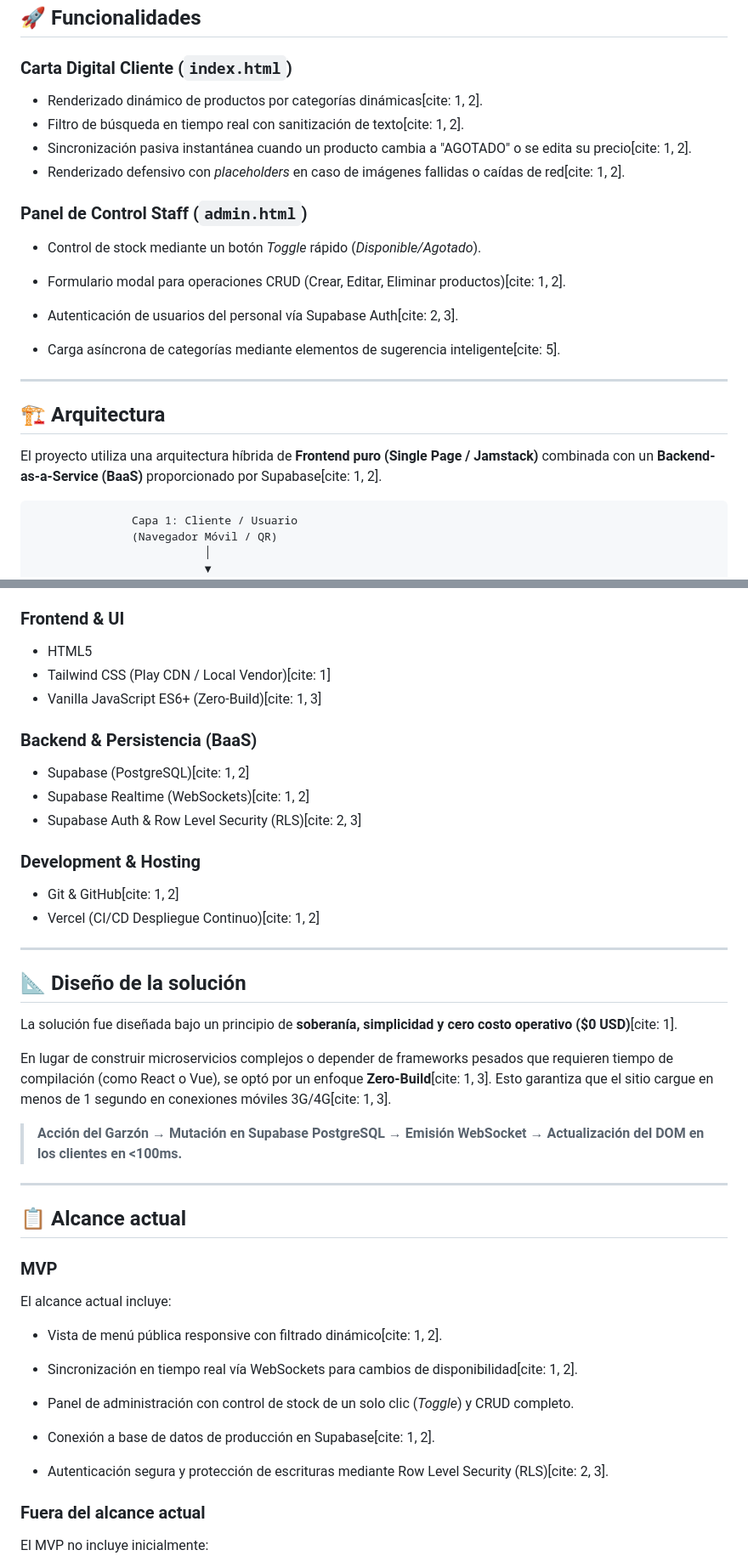
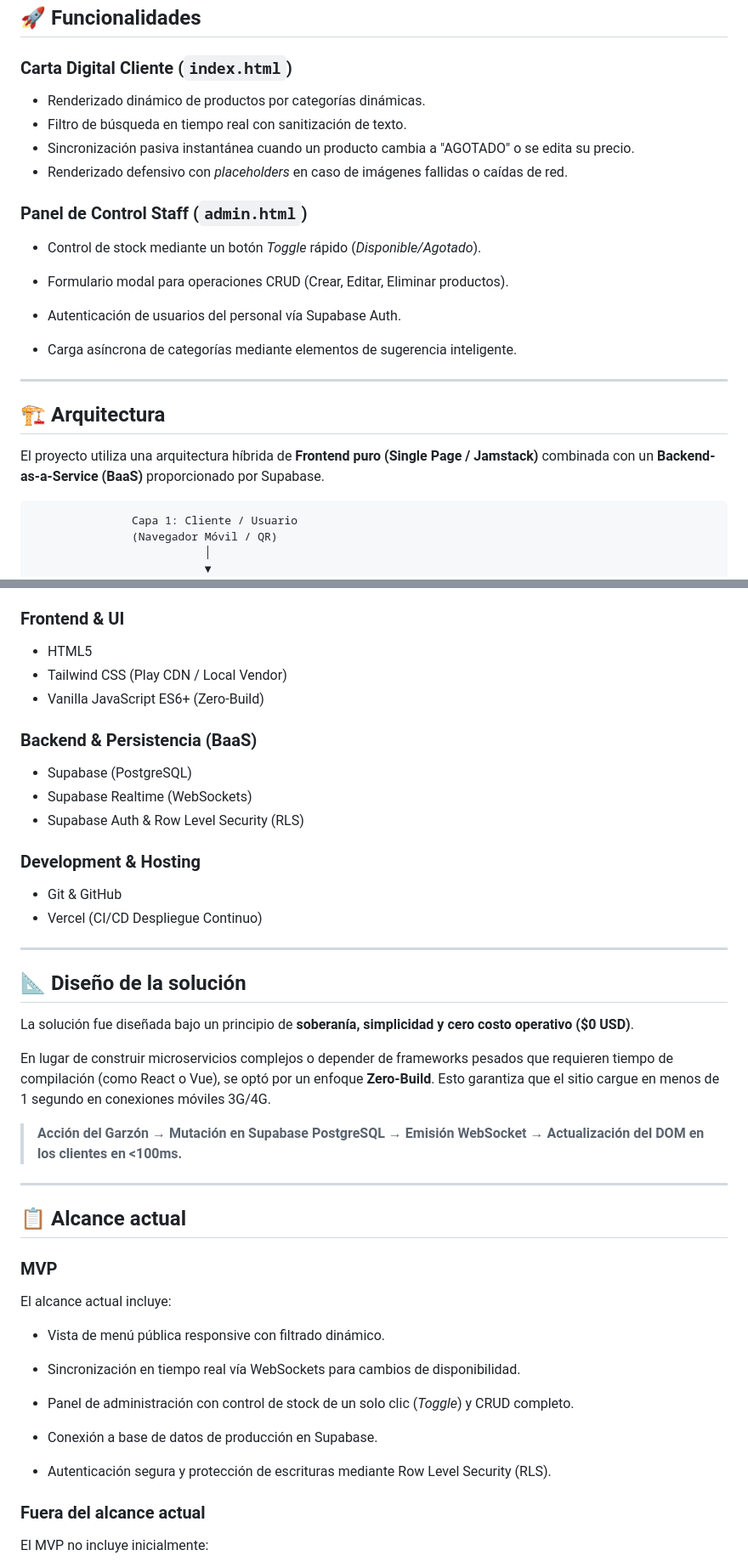
Before and after one commit to Victopvl/Carta-Digital-Interactiva, a Markdown page: README.md, 2 parts joined by grey strips. Shown at 85% size. GitHub-like rendering.

````diff
--- a/README.md
+++ b/README.md
@@ -54,25 +54,25 @@ Carta Digital Cliente (index.html)
 
 ### Carta Digital Cliente (`index.html`)
 
-* Renderizado dinámico de productos por categorías dinámicas[cite: 1, 2].
-* Filtro de búsqueda en tiempo real con sanitización de texto[cite: 1, 2].
-* Sincronización pasiva instantánea cuando un producto cambia a "AGOTADO" o se edita su precio[cite: 1, 2].
-* Renderizado defensivo con *placeholders* en caso de imágenes fallidas o caídas de red[cite: 1, 2].
+* Renderizado dinámico de productos por categorías dinámicas.
+* Filtro de búsqueda en tiempo real con sanitización de texto.
+* Sincronización pasiva instantánea cuando un producto cambia a "AGOTADO" o se edita su precio.
+* Renderizado defensivo con *placeholders* en caso de imágenes fallidas o caídas de red.
 
 ### Panel de Control Staff (`admin.html`)
 
 * Control de stock mediante un botón *Toggle* rápido (*Disponible/Agotado*).
 
 
-* Formulario modal para operaciones CRUD (Crear, Editar, Eliminar productos)[cite: 1, 2].
-* Autenticación de usuarios del personal vía Supabase Auth[cite: 2, 3].
-* Carga asíncrona de categorías mediante elementos de sugerencia inteligente[cite: 5].
+* Formulario modal para operaciones CRUD (Crear, Editar, Eliminar productos).
+* Autenticación de usuarios del personal vía Supabase Auth.
+* Carga asíncrona de categorías mediante elementos de sugerencia inteligente.
 
 ---
 
 ## 🏗️ Arquitectura
 
-El proyecto utiliza una arquitectura híbrida de **Frontend puro (Single Page / Jamstack)** combinada con un **Backend-as-a-Service (BaaS)** proporcionado por Supabase[cite: 1, 2].
+El proyecto utiliza una arquitectura híbrida de **Frontend puro (Single Page / Jamstack)** combinada con un **Backend-as-a-Service (BaaS)** proporcionado por Supabase.
 
 ```text
                Capa 1: Cliente / Usuario
@@ -121,27 +121,27 @@ Capa 3: Motor BaaS              Capa 4: Canal Realtime
 ### Frontend & UI
 
 * HTML5
-* Tailwind CSS (Play CDN / Local Vendor)[cite: 1]
-* Vanilla JavaScript ES6+ (Zero-Build)[cite: 1, 3]
+* Tailwind CSS (Play CDN / Local Vendor)
+* Vanilla JavaScript ES6+ (Zero-Build)
 
 ### Backend & Persistencia (BaaS)
 
-* Supabase (PostgreSQL)[cite: 1, 2]
-* Supabase Realtime (WebSockets)[cite: 1, 2]
-* Supabase Auth & Row Level Security (RLS)[cite: 2, 3]
+* Supabase (PostgreSQL)
+* Supabase Realtime (WebSockets)
+* Supabase Auth & Row Level Security (RLS)
 
 ### Development & Hosting
 
-* Git & GitHub[cite: 1, 2]
-* Vercel (CI/CD Despliegue Continuo)[cite: 1, 2]
+* Git & GitHub
+* Vercel (CI/CD Despliegue Continuo)
 
 ---
 
 ## 📐 Diseño de la solución
 
-La solución fue diseñada bajo un principio de **soberanía, simplicidad y cero costo operativo ($0 USD)**[cite: 1].
+La solución fue diseñada bajo un principio de **soberanía, simplicidad y cero costo operativo ($0 USD)**.
 
-En lugar de construir microservicios complejos o depender de frameworks pesados que requieren tiempo de compilación (como React o Vue), se optó por un enfoque **Zero-Build**[cite: 1, 3]. Esto garantiza que el sitio cargue en menos de 1 segundo en conexiones móviles 3G/4G[cite: 1, 3].
+En lugar de construir microservicios complejos o depender de frameworks pesados que requieren tiempo de compilación (como React o Vue), se optó por un enfoque **Zero-Build**. Esto garantiza que el sitio cargue en menos de 1 segundo en conexiones móviles 3G/4G.
 
 > **Acción del Garzón → Mutación en Supabase PostgreSQL → Emisión WebSocket → Actualización del DOM en los clientes en <100ms.**
 >
@@ -154,13 +154,13 @@ En lugar de construir microservicios complejos o depender de frameworks pesados
 
 El alcance actual incluye:
 
-* Vista de menú pública responsive con filtrado dinámico[cite: 1, 2].
-* Sincronización en tiempo real vía WebSockets para cambios de disponibilidad[cite: 1, 2].
+* Vista de menú pública responsive con filtrado dinámico.
+* Sincronización en tiempo real vía WebSockets para cambios de disponibilidad.
 * Panel de administración con control de stock de un solo clic (*Toggle*) y CRUD completo.
 
 
-* Conexión a base de datos de producción en Supabase[cite: 1, 2].
-* Autenticación segura y protección de escrituras mediante Row Level Security (RLS)[cite: 2, 3].
+* Conexión a base de datos de producción en Supabase.
+* Autenticación segura y protección de escrituras mediante Row Level Security (RLS).
 
 ### Fuera del alcance actual
 
````
Also changed, not shown: other parts of README.md (+50 -50 lines).
